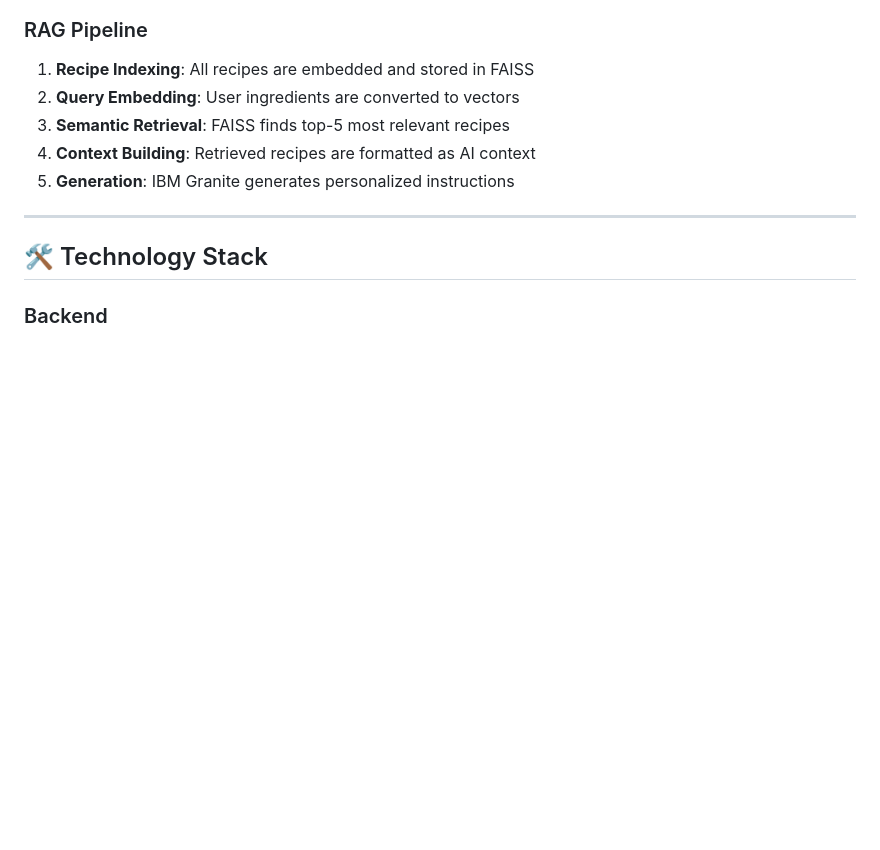
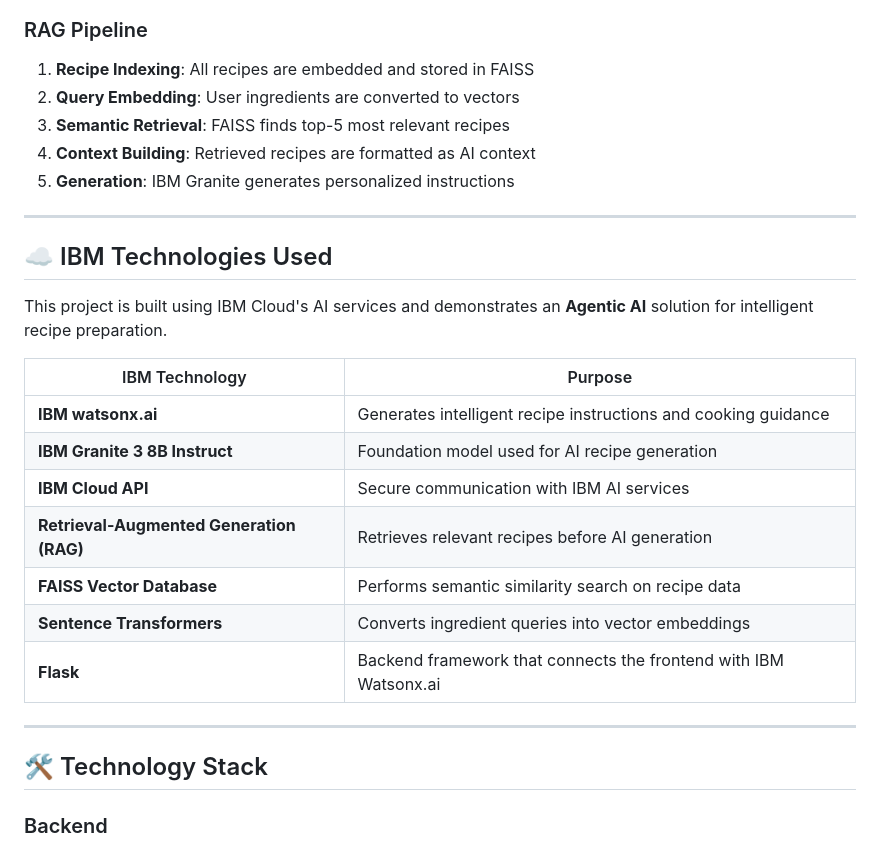
Before and after one commit to yashwanth-6707/PocketChefAI, a Markdown page: README.md, the part around one of its changes. GitHub-like rendering; blank space fills up the shorter version.

Commit message:
Added IBM Technologies section

```diff
--- a/README.md
+++ b/README.md
@@ -49,7 +49,20 @@ Personalized Recipe + Instructions
 5. **Generation**: IBM Granite generates personalized instructions
 
 ---
+## ☁️ IBM Technologies Used
 
+This project is built using IBM Cloud's AI services and demonstrates an **Agentic AI** solution for intelligent recipe preparation.
+
+| IBM Technology | Purpose |
+|---------------|---------|
+| **IBM watsonx.ai** | Generates intelligent recipe instructions and cooking guidance |
+| **IBM Granite 3 8B Instruct** | Foundation model used for AI recipe generation |
+| **IBM Cloud API** | Secure communication with IBM AI services |
+| **Retrieval-Augmented Generation (RAG)** | Retrieves relevant recipes before AI generation |
+| **FAISS Vector Database** | Performs semantic similarity search on recipe data |
+| **Sentence Transformers** | Converts ingredient queries into vector embeddings |
+| **Flask** | Backend framework that connects the frontend with IBM Watsonx.ai |
+---
 ## 🛠️ Technology Stack
 
 ### Backend
```
Also changed, not shown: other parts of README.md (+1 -1 lines).
